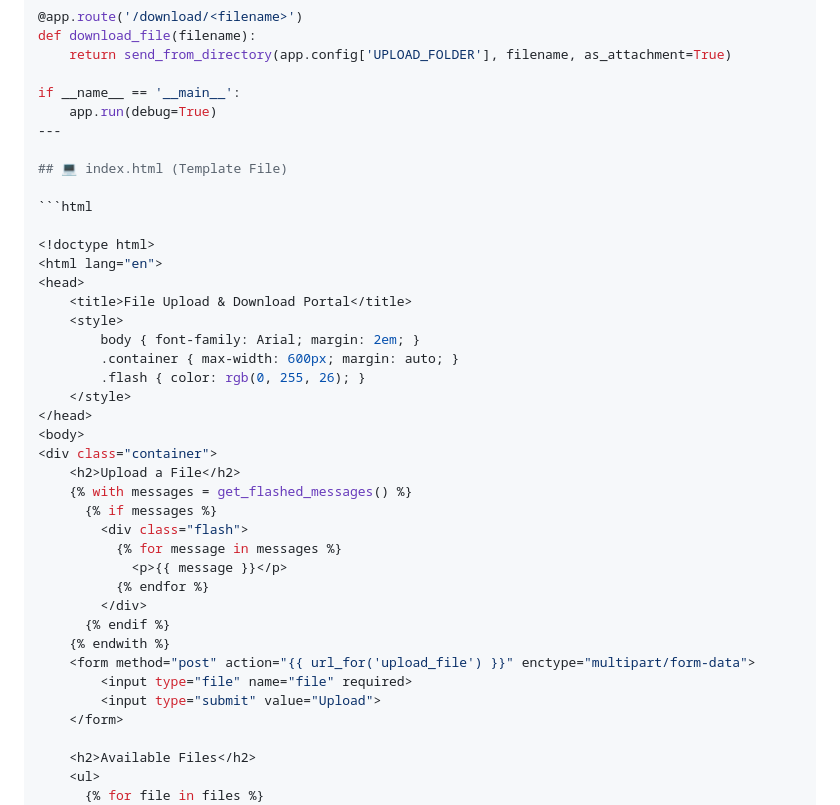
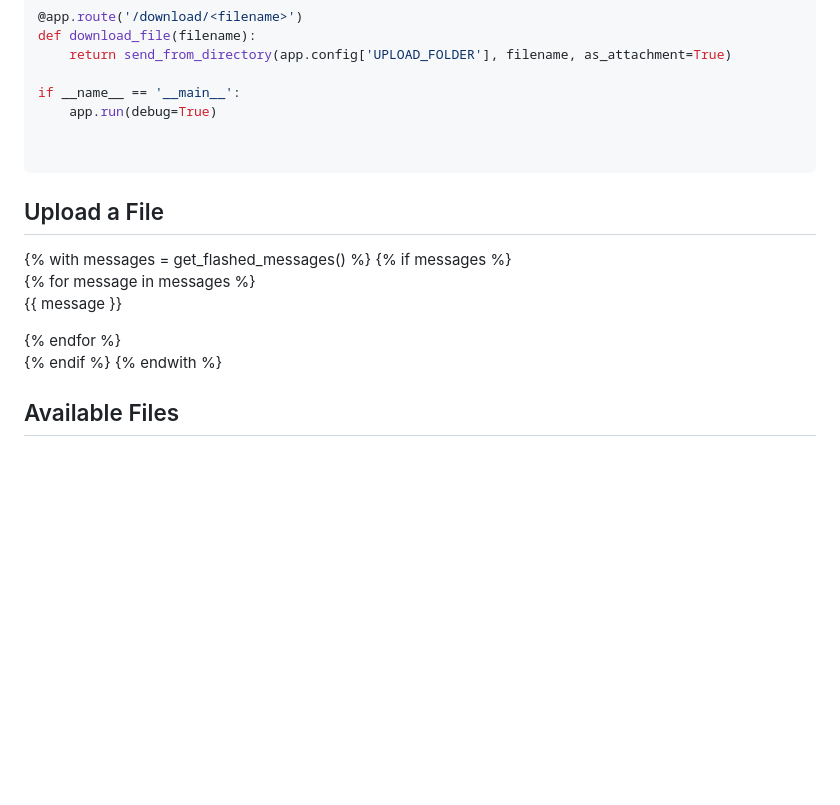
Before and after one commit to RaxingR/FUTURE_CS_01, a Markdown page: README.md, the part around the change. GitHub-like rendering; blank space fills up the shorter version.

Commit message:
Update README.md
Signed-off-by: RaxingR <legend.rajat21@gmail.com>

````diff
--- a/README.md
+++ b/README.md
@@ -74,12 +74,9 @@ def download_file(filename):
 
 if __name__ == '__main__':
     app.run(debug=True)
----
 
-## 💻 index.html (Template File)
 
-```html
-
+```
 <!doctype html>
 <html lang="en">
 <head>
@@ -106,7 +103,6 @@ if __name__ == '__main__':
         <input type="file" name="file" required>
         <input type="submit" value="Upload">
     </form>
-
     <h2>Available Files</h2>
     <ul>
       {% for file in files %}
````
